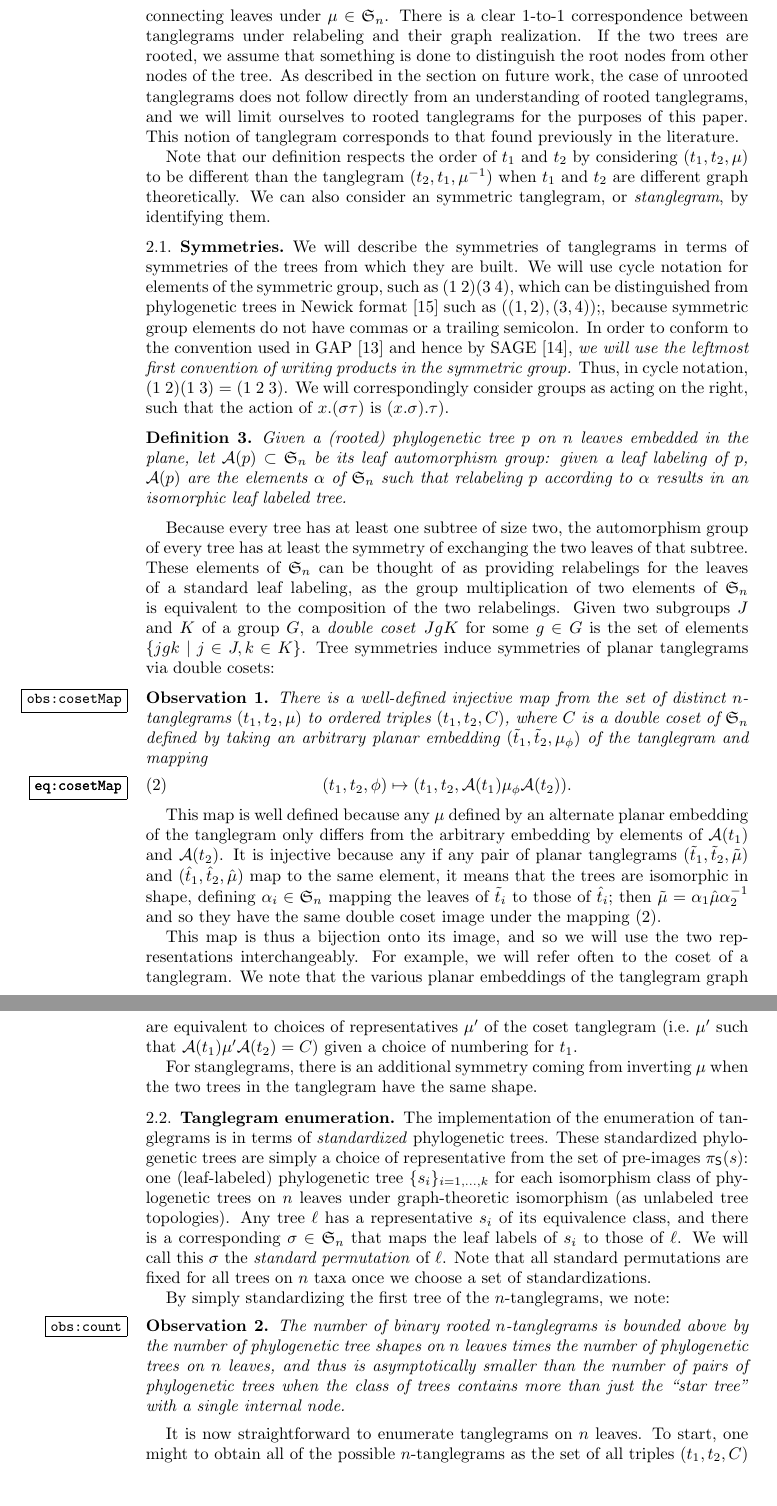
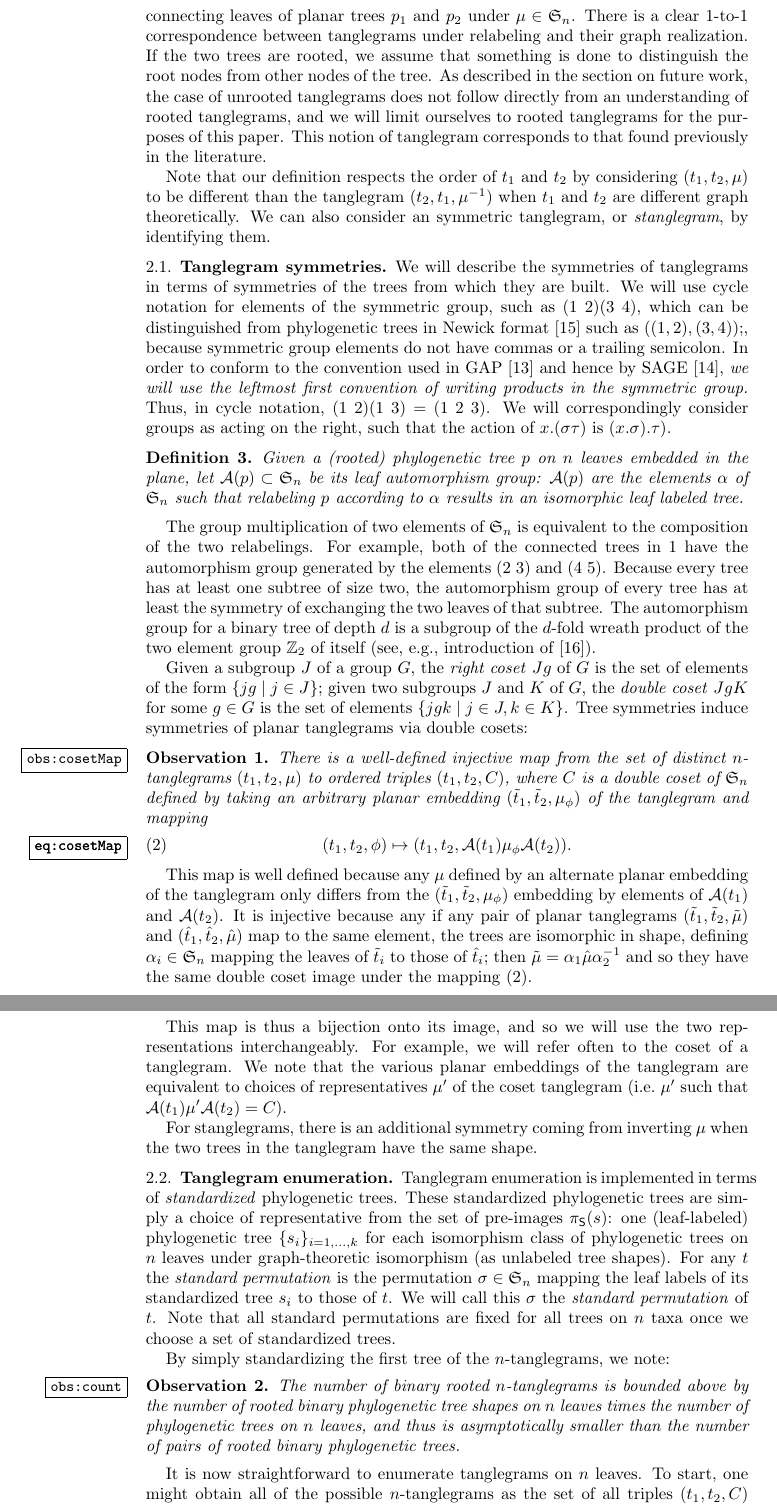
Before and after one commit to matsengrp/tangle, a LaTeX paper (tangle.tex): two parts of pages 4 and 5 of 10, joined at a grey line, cut so that both start at the same text, the shorter picture padded with empty space. Compiled offline with pdfLaTeX.

Commit message:
Improvements to the tangle sections.

```diff
--- a/tangle.tex
+++ b/tangle.tex
@@ -162,7 +161,7 @@ Let $\ptangle_n$ denote the set of planar $n$-tanglegrams.
 \end{definition}
 
 There is a graph realization of a tanglegram where every leaf of $t_1$ is connected via an edge to the corresponding leaf of $t_2$ under the bijection $\phi$.
-Of course, there is also a well-defined planar graph realization for planar tanglegrams obtained by connecting leaves under $\pairing \in \fS_n$.
+Of course, there is also a well-defined planar graph realization for planar tanglegrams obtained by connecting leaves of planar trees $p_1$ and $p_2$ under $\pairing \in \fS_n$.
 There is a clear 1-to-1 correspondence between tanglegrams under relabeling and their graph realization.
 If the two trees are rooted, we assume that something is done to distinguish the root nodes from other nodes of the tree.
 As described in the section on future work, the case of unrooted tanglegrams does not follow directly from an understanding of rooted tanglegrams, and we will limit ourselves to rooted tanglegrams for the purposes of this paper.
@@ -172,7 +171,7 @@ Note that our definition respects the order of $t_1$ and $t_2$ by considering $(
 We can also consider an symmetric tanglegram, or \emph{stanglegram}, by identifying them.
 
 
-\subsection{Symmetries}
+\subsection{Tanglegram symmetries}
 We will describe the symmetries of tanglegrams in terms of symmetries of the trees from which they are built.
 We will use cycle notation for elements of the symmetric group, such as $(1\ 2) (3\ 4)$, which can be distinguished from phylogenetic trees in Newick format \cite{wiki:newick} such as $((1,2),(3,4));$, because symmetric group elements do not have commas or a trailing semicolon.
 In order to conform to the convention used in GAP \cite{GAP4} and hence by SAGE \cite{SteinJoyner2005}, \emph{we will use the leftmost first convention of writing products in the symmetric group.}
@@ -180,11 +179,15 @@ Thus, in cycle notation, $(1\ 2) (1\ 3) = (1\ 2\ 3)$.
 We will correspondingly consider groups as acting on the right, such that the action of $x.(\sigma \tau)$ is $(x.\sigma) . \tau)$.
 
 \begin{definition}
-Given a (rooted) phylogenetic tree $p$ on $n$ leaves embedded in the plane, let $\aut(p) \subset \fS_n$ be its leaf automorphism group: given a leaf labeling of $p$, $\aut(p)$ are the elements $\alpha$ of $\fS_n$ such that relabeling $p$ according to $\alpha$ results in an isomorphic leaf labeled tree.
+Given a (rooted) phylogenetic tree $p$ on $n$ leaves embedded in the plane, let $\aut(p) \subset \fS_n$ be its leaf automorphism group: $\aut(p)$ are the elements $\alpha$ of $\fS_n$ such that relabeling $p$ according to $\alpha$ results in an isomorphic leaf labeled tree.
 \end{definition}
+The group multiplication of two elements of $\fS_n$ is equivalent to the composition of the two relabelings.
+For example, both of the connected trees in \ref{FIGspr} have the automorphism group generated by the elements $(2\ 3)$ and $(4\ 5)$.
 Because every tree has at least one subtree of size two, the automorphism group of every tree has at least the symmetry of exchanging the two leaves of that subtree.
-These elements of $\fS_n$ can be thought of as providing relabelings for the leaves of a standard leaf labeling, as the group multiplication of two elements of $\fS_n$ is equivalent to the composition of the two relabelings.
-Given two subgroups $J$ and $K$ of a group $G$, a \emph{double coset} $JgK$ for some $g \in G$ is the set of elements $\{jgk \mid j \in J, k \in K\}$.
+The automorphism group for a binary tree of depth $d$ is a subgroup of the $d$-fold wreath product of the two element group $\ZZ_2$ of itself (see, e.g., introduction of \cite{Jones2014-mu}).
+
+Given a subgroup $J$ of a group $G$, the \emph{right coset} $Jg$ of $G$ is the set of elements of the form $\{jg \mid j \in J\}$;
+given two subgroups $J$ and $K$ of $G$, the \emph{double coset} $JgK$ for some $g \in G$ is the set of elements $\{jgk \mid j \in J, k \in K\}$.
 Tree symmetries induce symmetries of planar tanglegrams via double cosets:
 \begin{observation}
 \label{obs:cosetMap}
@@ -194,31 +197,31 @@ There is a well-defined injective map from the set of distinct $n$-tanglegrams $
 (t_1, t_2, \phi) \mapsto (t_1, t_2, \aut(t_1) \pairing_\phi \aut(t_2)).
 \end{equation}
 \end{observation}
-This map is well defined because any $\pairing$ defined by an alternate planar embedding of the tanglegram only differs from the arbitrary embedding by elements of $\aut(t_1)$ and $\aut(t_2)$.
-It is injective because any if any pair of planar tanglegrams $(\tilde t_1, \tilde t_2, \tilde \pairing)$ and $(\hat t_1, \hat t_2, \hat \pairing)$ map to the same element, it means that the trees are isomorphic in shape, defining $\alpha_i \in \fS_n$ mapping the leaves of $\tilde t_i$ to those of $\hat t_i$; then $\tilde \pairing = \alpha_1 \hat \pairing \alpha_2^{-1}$ and so they have the same double coset image under the mapping \eqref{eq:cosetMap}.
+This map is well defined because any $\pairing$ defined by an alternate planar embedding of the tanglegram only differs from the $(\tilde t_1, \tilde t_2, \pairing_\phi)$ embedding by elements of $\aut(t_1)$ and $\aut(t_2)$.
+It is injective because any if any pair of planar tanglegrams $(\tilde t_1, \tilde t_2, \tilde \pairing)$ and $(\hat t_1, \hat t_2, \hat \pairing)$ map to the same element, the trees are isomorphic in shape, defining $\alpha_i \in \fS_n$ mapping the leaves of $\tilde t_i$ to those of $\hat t_i$; then $\tilde \pairing = \alpha_1 \hat \pairing \alpha_2^{-1}$ and so they have the same double coset image under the mapping \eqref{eq:cosetMap}.
 
 This map is thus a bijection onto its image, and so we will use the two representations interchangeably.
 For example, we will refer often to the coset of a tanglegram.
-We note that the various planar embeddings of the tanglegram graph are equivalent to choices of representatives $\pairing'$ of the coset tanglegram (i.e.\ $\pairing'$ such that $\aut(t_1) \pairing' \aut(t_2) = C$) given a choice of numbering for $t_1$.
+We note that the various planar embeddings of the tanglegram are equivalent to choices of representatives $\pairing'$ of the coset tanglegram (i.e.\ $\pairing'$ such that $\aut(t_1) \pairing' \aut(t_2) = C$).
 
 For stanglegrams, there is an additional symmetry coming from inverting $\pairing$ when the two trees in the tanglegram have the same shape.
 
 
 \subsection{Tanglegram enumeration}
-The implementation of the enumeration of tanglegrams is in terms of \emph{standardized} phylogenetic trees.
-These standardized phylogenetic trees are simply a choice of representative from the set of pre-images $\pi_\shape(s)$: one (leaf-labeled) phylogenetic tree $\{s_i\}_{i=1,\ldots,k}$ for each isomorphism class of phylogenetic trees on $n$ leaves under graph-theoretic isomorphism (as unlabeled tree topologies).
-Any tree $\ell$ has a representative $s_i$ of its equivalence class, and there is a corresponding $\sigma \in \fS_n$ that maps the leaf labels of $s_i$ to those of $\ell$.
-We will call this $\sigma$ the \emph{standard permutation} of $\ell$.
-Note that all standard permutations are fixed for all trees on $n$ taxa once we choose a set of standardizations.
+Tanglegram enumeration is implemented in terms of \emph{standardized} phylogenetic trees.
+These standardized phylogenetic trees are simply a choice of representative from the set of pre-images $\pi_\shape(s)$: one (leaf-labeled) phylogenetic tree $\{s_i\}_{i=1,\ldots,k}$ for each isomorphism class of phylogenetic trees on $n$ leaves under graph-theoretic isomorphism (as unlabeled tree shapes).
+For any $t$ the \emph{standard permutation} is the permutation $\sigma \in \fS_n$ mapping the leaf labels of its standardized tree $s_i$ to those of $t$.
+We will call this $\sigma$ the \emph{standard permutation} of $t$.
+Note that all standard permutations are fixed for all trees on $n$ taxa once we choose a set of standardized trees.
 
 By simply standardizing the first tree of the $n$-tanglegrams, we note:
 \begin{observation}
 \label{obs:count}
-The number of binary rooted $n$-tanglegrams is bounded above by the number of phylogenetic tree shapes on $n$ leaves times the number of phylogenetic trees on $n$ leaves, and thus is asymptotically smaller than the number of pairs of phylogenetic trees when the class of trees contains more than just the ``star tree'' with a single internal node.
+The number of binary rooted $n$-tanglegrams is bounded above by the number of rooted binary phylogenetic tree shapes on $n$ leaves times the number of phylogenetic trees on $n$ leaves, and thus is asymptotically smaller than the number of pairs of rooted binary phylogenetic trees.
 \end{observation}
 
 It is now straightforward to enumerate tanglegrams on $n$ leaves.
-To start, one might to obtain all of the possible $n$-tanglegrams as the set of all triples $(t_1, t_2, C)$ as per Observation~\ref{obs:cosetMap}.
+To start, one might obtain all of the possible $n$-tanglegrams as the set of all triples $(t_1, t_2, C)$ as per Observation~\ref{obs:cosetMap}.
 Consider two phylogenetic trees $\ell_1, \ell_2$ with representatives $s_{(1)}, s_{(2)}$ and standard permutations $\sigma_{(1)}$ and $\sigma_{(2)}$.
 The group element $\sigma_{(1)}^{-1} \, \sigma_{(2)}$ maps the leaves of $s_{(1)}$ to the leaves of $s_{(2)}$ that they correspond as in the $[\ell_1, \ell_2, \id]$ tanglegram, where $\id$ is the identity element of the symmetric group.
 Indeed, $\sigma_{(1)}^{-1}$ maps the leaves of $\ell_1$ to the corresponding leaves of $s_{(1)}$ and $\sigma_{(2)}$ maps the leaves of $\ell_2$ to the corresponding leaves of $s_{(2)}$.
```
Also changed, not shown: tangle.bib (+14 -0 lines), tangle.tex (5 more changed lines).
